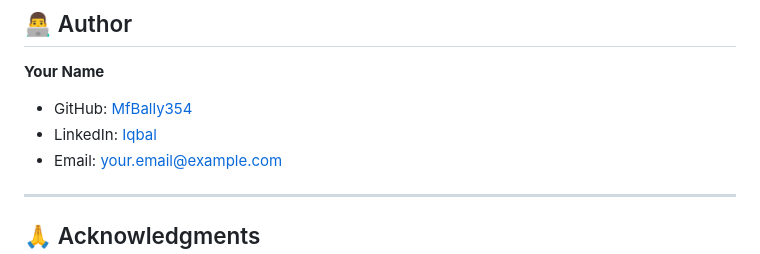
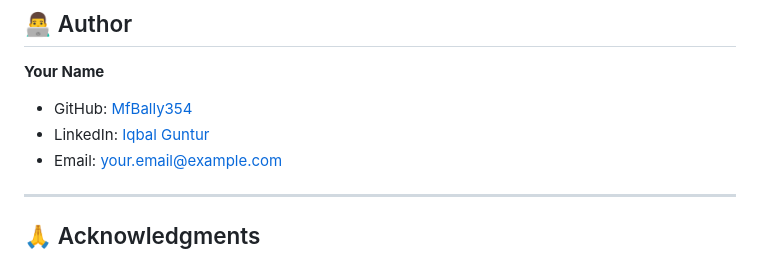
Before and after one commit to MfBally354/Change-Management-System-PHP, a Markdown page: README.md, the part around the change. GitHub-like rendering.

Commit message:
Auto commit

```diff
--- a/README.md
+++ b/README.md
@@ -430,7 +430,7 @@ This project is licensed under the MIT License - see the [LICENSE](LICENSE) file
 **Your Name**
 
 - GitHub: [MfBally354](https://github.com/MfBally354)
-- LinkedIn: [Iqbal](https://linkedin.com/in/iqbal-guntur-bismoko-29291533a/)
+- LinkedIn: [Iqbal Guntur](https://linkedin.com/in/iqbal-guntur-bismoko-29291533a/)
 - Email: your.email@example.com
 
 ---
```
